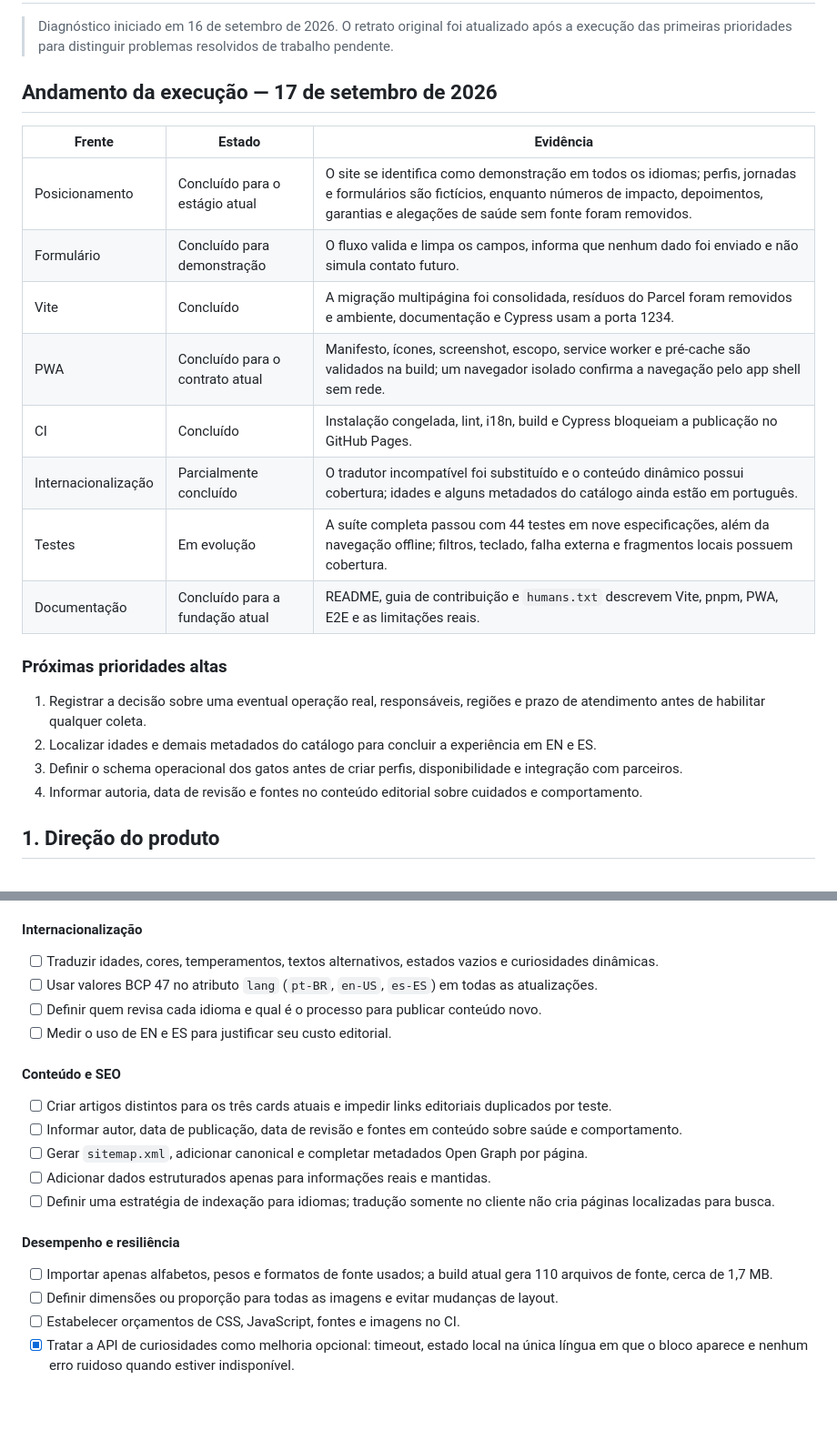
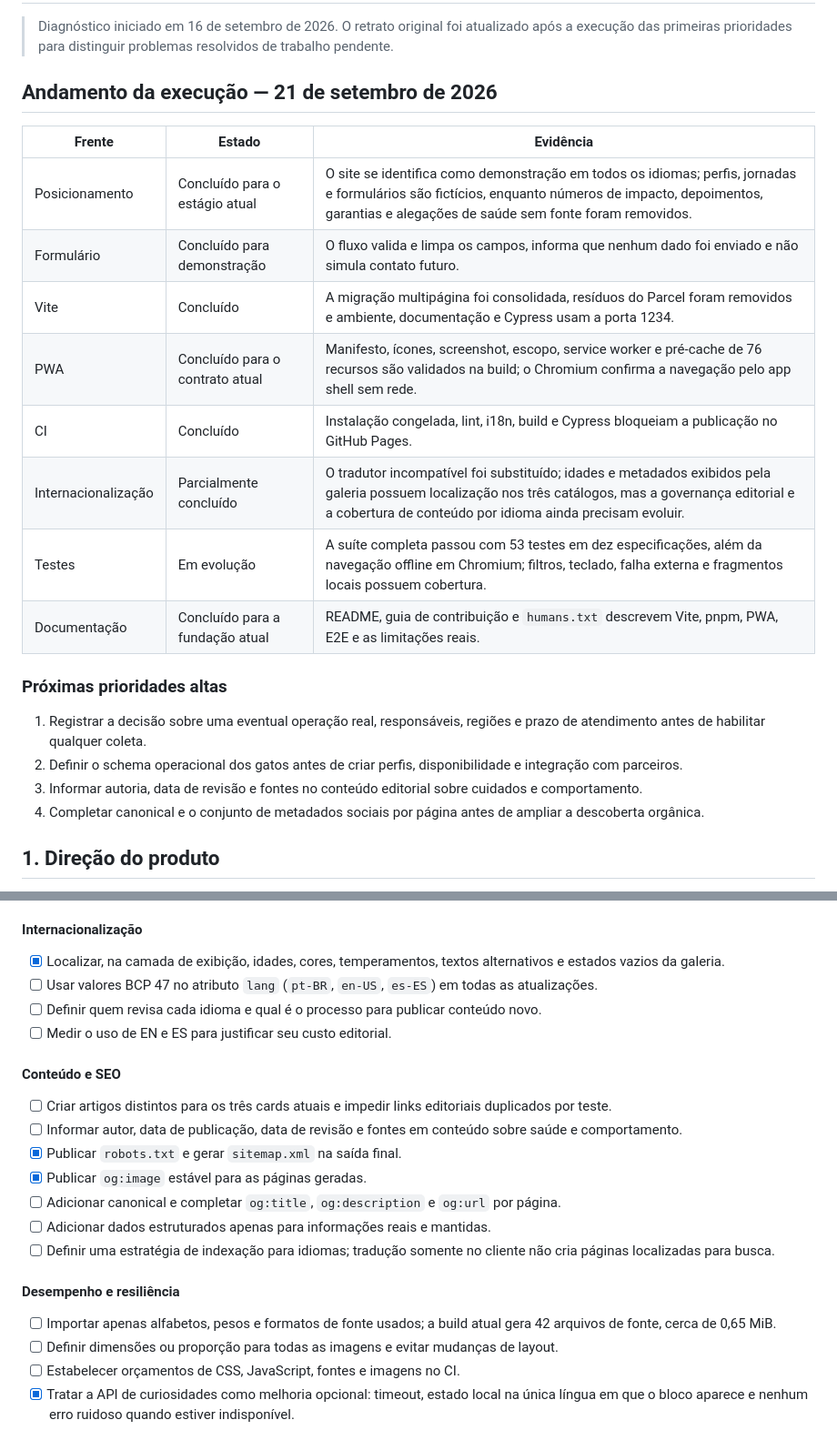
Before and after one commit to c0destep/catlovers, a Markdown page: ROADMAP.md, 2 parts joined by grey strips. Shown at 91% size. Rendered like a GitHub page; blank space fills up the shorter version.

Commit message:
docs: reconcile roadmap with current validation

```diff
--- a/ROADMAP.md
+++ b/ROADMAP.md
@@ -2,25 +2,25 @@
 
 > Diagnóstico iniciado em 16 de setembro de 2026. O retrato original foi atualizado após a execução das primeiras prioridades para distinguir problemas resolvidos de trabalho pendente.
 
-## Andamento da execução — 17 de setembro de 2026
+## Andamento da execução — 21 de setembro de 2026
 
 | Frente | Estado | Evidência |
 | --- | --- | --- |
 | Posicionamento | Concluído para o estágio atual | O site se identifica como demonstração em todos os idiomas; perfis, jornadas e formulários são fictícios, enquanto números de impacto, depoimentos, garantias e alegações de saúde sem fonte foram removidos. |
 | Formulário | Concluído para demonstração | O fluxo valida e limpa os campos, informa que nenhum dado foi enviado e não simula contato futuro. |
 | Vite | Concluído | A migração multipágina foi consolidada, resíduos do Parcel foram removidos e ambiente, documentação e Cypress usam a porta 1234. |
-| PWA | Concluído para o contrato atual | Manifesto, ícones, screenshot, escopo, service worker e pré-cache são validados na build; um navegador isolado confirma a navegação pelo app shell sem rede. |
+| PWA | Concluído para o contrato atual | Manifesto, ícones, screenshot, escopo, service worker e pré-cache de 76 recursos são validados na build; o Chromium confirma a navegação pelo app shell sem rede. |
 | CI | Concluído | Instalação congelada, lint, i18n, build e Cypress bloqueiam a publicação no GitHub Pages. |
-| Internacionalização | Parcialmente concluído | O tradutor incompatível foi substituído e o conteúdo dinâmico possui cobertura; idades e alguns metadados do catálogo ainda estão em português. |
-| Testes | Em evolução | A suíte completa passou com 44 testes em nove especificações, além da navegação offline; filtros, teclado, falha externa e fragmentos locais possuem cobertura. |
+| Internacionalização | Parcialmente concluído | O tradutor incompatível foi substituído; idades e metadados exibidos pela galeria possuem localização nos três catálogos, mas a governança editorial e a cobertura de conteúdo por idioma ainda precisam evoluir. |
+| Testes | Em evolução | A suíte completa passou com 53 testes em dez especificações, além da navegação offline em Chromium; filtros, teclado, falha externa e fragmentos locais possuem cobertura. |
 | Documentação | Concluído para a fundação atual | README, guia de contribuição e `humans.txt` descrevem Vite, pnpm, PWA, E2E e as limitações reais. |
 
 ### Próximas prioridades altas
 
 1. Registrar a decisão sobre uma eventual operação real, responsáveis, regiões e prazo de atendimento antes de habilitar qualquer coleta.
-2. Localizar idades e demais metadados do catálogo para concluir a experiência em EN e ES.
-3. Definir o schema operacional dos gatos antes de criar perfis, disponibilidade e integração com parceiros.
-4. Informar autoria, data de revisão e fontes no conteúdo editorial sobre cuidados e comportamento.
+2. Definir o schema operacional dos gatos antes de criar perfis, disponibilidade e integração com parceiros.
+3. Informar autoria, data de revisão e fontes no conteúdo editorial sobre cuidados e comportamento.
+4. Completar canonical e o conjunto de metadados sociais por página antes de ampliar a descoberta orgânica.
 
 ## 1. Direção do produto
 
@@ -268,7 +268,7 @@ As durações abaixo expressam ordem e tamanho relativo. A capacidade da equipe
 
 #### Internacionalização
 
-- [ ] Traduzir idades, cores, temperamentos, textos alternativos, estados vazios e curiosidades dinâmicas.
+- [x] Localizar, na camada de exibição, idades, cores, temperamentos, textos alternativos e estados vazios da galeria.
 - [ ] Usar valores BCP 47 no atributo `lang` (`pt-BR`, `en-US`, `es-ES`) em todas as atualizações.
 - [ ] Definir quem revisa cada idioma e qual é o processo para publicar conteúdo novo.
 - [ ] Medir o uso de EN e ES para justificar seu custo editorial.
@@ -277,13 +277,15 @@ As durações abaixo expressam ordem e tamanho relativo. A capacidade da equipe
 
 - [ ] Criar artigos distintos para os três cards atuais e impedir links editoriais duplicados por teste.
 - [ ] Informar autor, data de publicação, data de revisão e fontes em conteúdo sobre saúde e comportamento.
-- [ ] Gerar `sitemap.xml`, adicionar canonical e completar metadados Open Graph por página.
+- [x] Publicar `robots.txt` e gerar `sitemap.xml` na saída final.
+- [x] Publicar `og:image` estável para as páginas geradas.
+- [ ] Adicionar canonical e completar `og:title`, `og:description` e `og:url` por página.
 - [ ] Adicionar dados estruturados apenas para informações reais e mantidas.
 - [ ] Definir uma estratégia de indexação para idiomas; tradução somente no cliente não cria páginas localizadas para busca.
 
 #### Desempenho e resiliência
 
-- [ ] Importar apenas alfabetos, pesos e formatos de fonte usados; a build atual gera 110 arquivos de fonte, cerca de 1,7 MB.
+- [ ] Importar apenas alfabetos, pesos e formatos de fonte usados; a build atual gera 42 arquivos de fonte, cerca de 0,65 MiB.
 - [ ] Definir dimensões ou proporção para todas as imagens e evitar mudanças de layout.
 - [ ] Estabelecer orçamentos de CSS, JavaScript, fontes e imagens no CI.
 - [x] Tratar a API de curiosidades como melhoria opcional: timeout, estado local na única língua em que o bloco aparece e nenhum erro ruidoso quando estiver indisponível.
```
Also changed, not shown: other parts of ROADMAP.md (+9 -8 lines).
